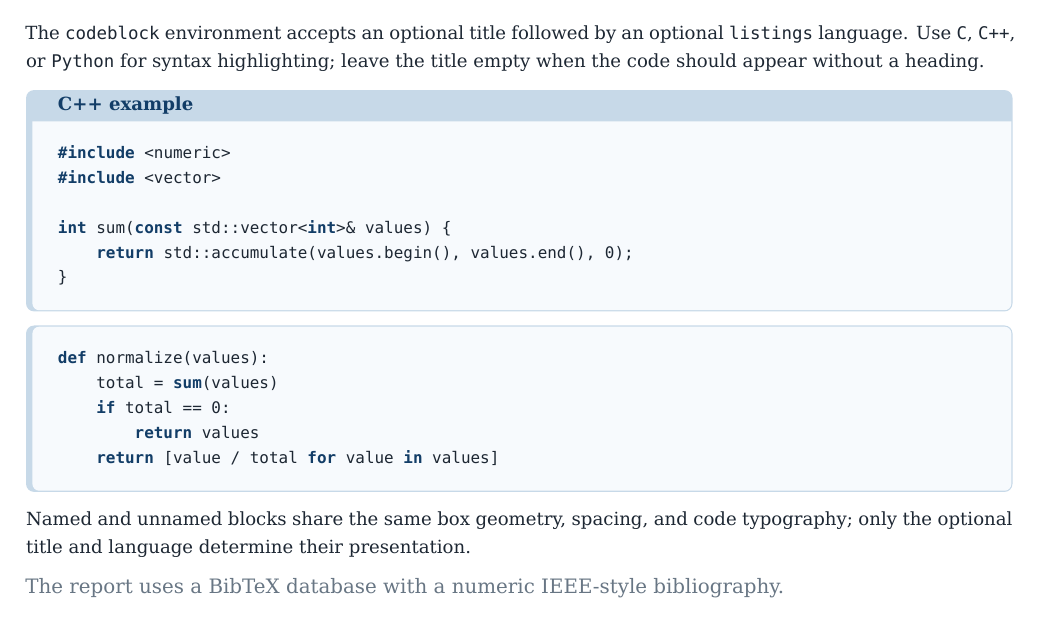
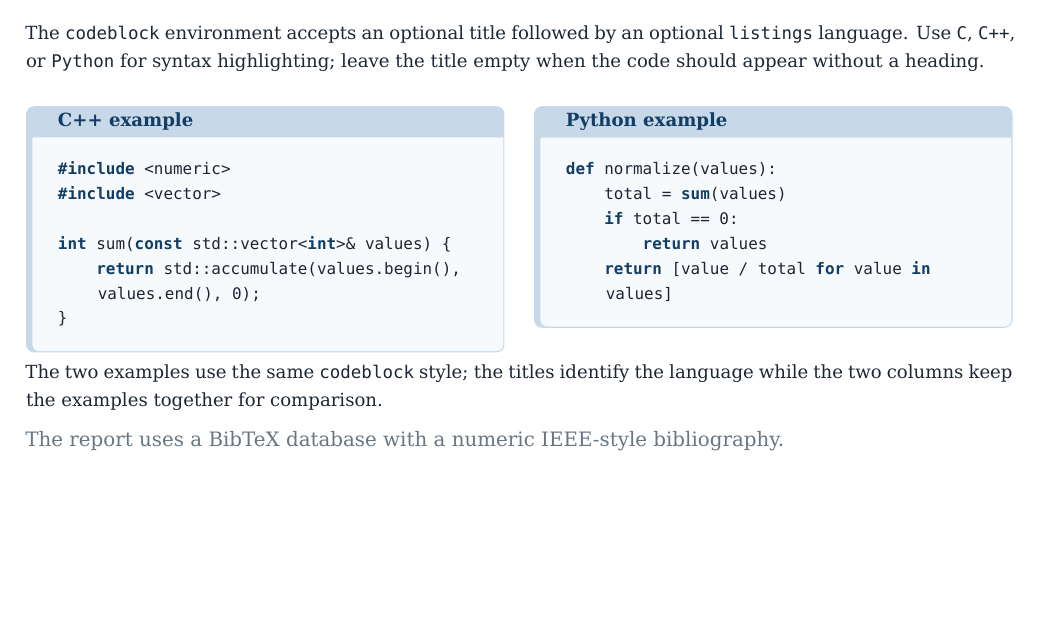
Before and after one commit to Hypersonic-cpu/latex-report-deepblue, a LaTeX thesis (main.tex, which reads sections/04-code.tex): part of page 8 of 9, cut so that both start at the same text, the shorter picture padded with empty space. Compiled offline with XeLaTeX; a missing font is replaced by an installed copy or a similar font.

Commit message:
Add side-by-side code examples

```diff
--- a/sections/04-code.tex
+++ b/sections/04-code.tex
@@ -7,6 +7,8 @@ The \texttt{codeblock} environment accepts an optional title followed by an opti
 syntax highlighting; leave the title empty when the code should appear without a
 heading.
 
+\noindent
+\begin{minipage}[t]{0.485\textwidth}
 \begin{codeblock}[C++ example][C++]
 #include <numeric>
 #include <vector>
@@ -15,14 +17,16 @@ int sum(const std::vector<int>& values) {
     return std::accumulate(values.begin(), values.end(), 0);
 }
 \end{codeblock}
-
-\begin{codeblock}[][Python]
+\end{minipage}\hfill%
+\begin{minipage}[t]{0.485\textwidth}
+\begin{codeblock}[Python example][Python]
 def normalize(values):
     total = sum(values)
     if total == 0:
         return values
     return [value / total for value in values]
 \end{codeblock}
+\end{minipage}
 
-Named and unnamed blocks share the same box geometry, spacing, and code typography;
-only the optional title and language determine their presentation.
+The two examples use the same \texttt{codeblock} style; the titles identify the
+language while the two columns keep the examples together for comparison.
```
Also changed, not shown: main.pdf.
